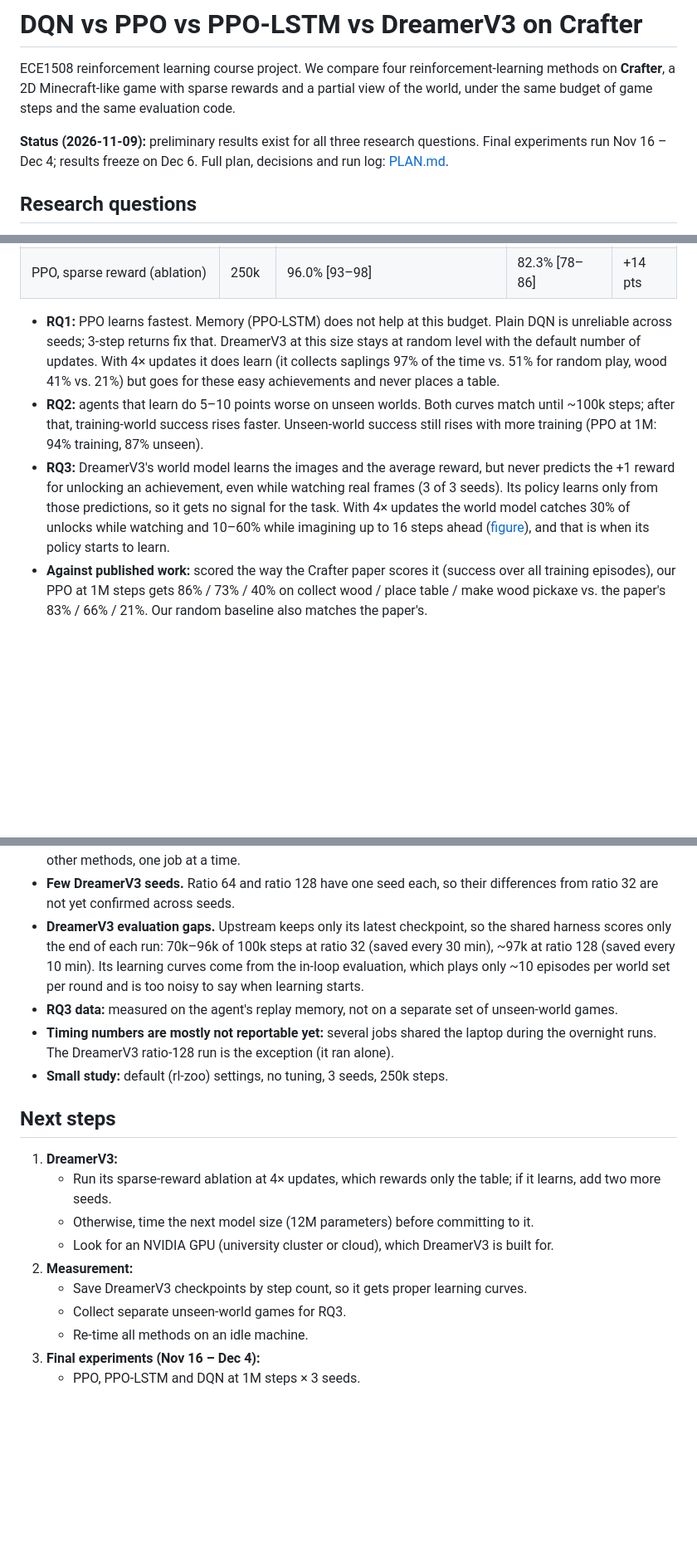
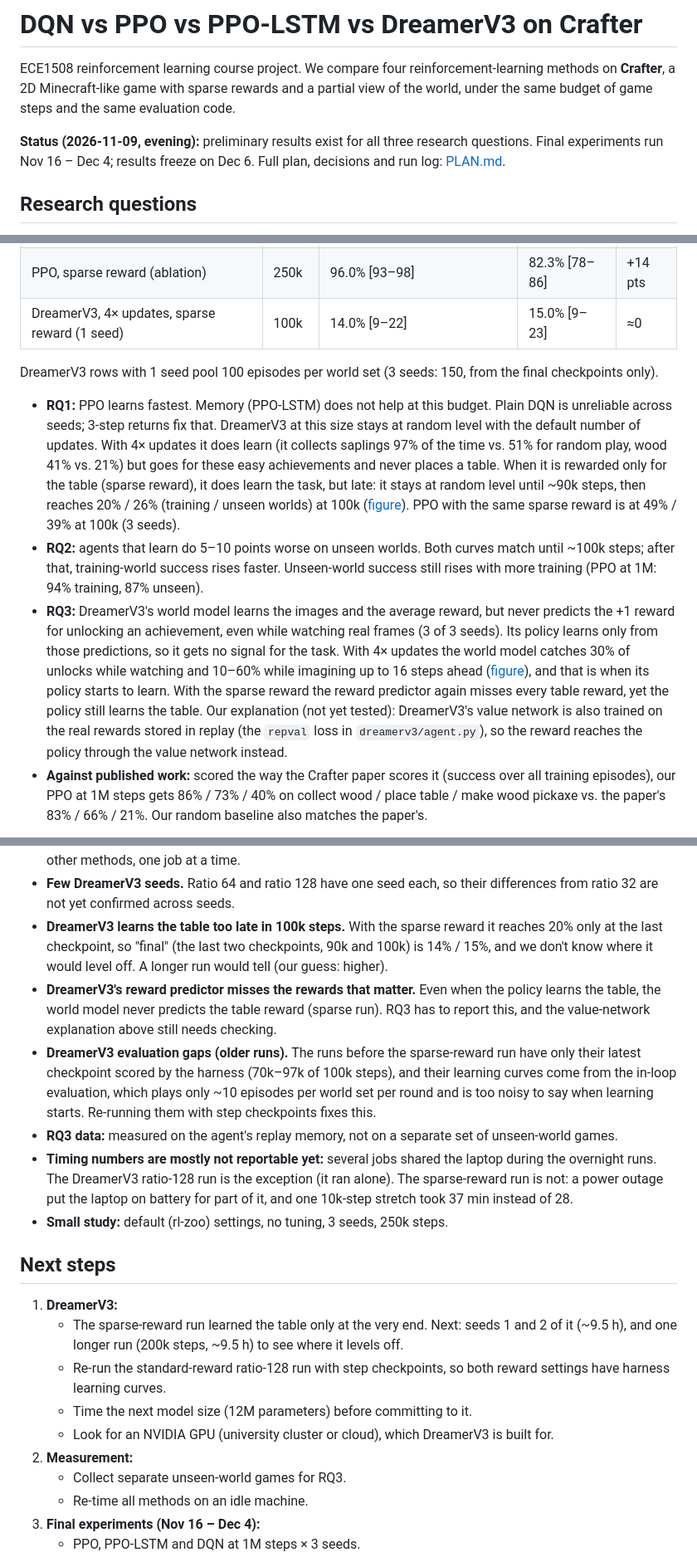
Before and after one commit to KaiwenYangUT/world-model-rl, a Markdown page: README.md, 3 parts joined by grey strips. Shown at 83% size. Rendered like a GitHub page; blank space fills up the shorter version.

Commit message:
DreamerV3 ratio 128 sparse reward, 100k, seed 0: learns place_table from ~90k (14%/15% final, 20%/26% at 100k); skip near-duplicate end checkpoint

```diff
--- a/README.md
+++ b/README.md
@@ -4,7 +4,7 @@ ECE1508 reinforcement learning course project. We compare four reinforcement-lea
 methods on **Crafter**, a 2D Minecraft-like game with sparse rewards and a partial view of
 the world, under the same budget of game steps and the same evaluation code.
 
-**Status (2026-11-09):** preliminary results exist for all three research questions.
+**Status (2026-11-09, evening):** preliminary results exist for all three research questions.
 Final experiments run Nov 16 – Dec 4; results freeze on Dec 6.
 Full plan, decisions and run log: [PLAN.md](PLAN.md).
 
@@ -68,12 +68,19 @@ Success = placing a table. Final = last two checkpoints of each of 3 seeds, pool
 | DreamerV3 (smallest) | 100k | 4.7% [2–9] | 2.7% [1–7] | – |
 | DreamerV3, 4× updates (1 seed) | 100k | 0% [0–7] | 0% [0–7] | – |
 | PPO, sparse reward (ablation) | 250k | 96.0% [93–98] | 82.3% [78–86] | +14 pts |
+| DreamerV3, 4× updates, sparse reward (1 seed) | 100k | 14.0% [9–22] | 15.0% [9–23] | ≈0 |
+
+DreamerV3 rows with 1 seed pool 100 episodes per world set (3 seeds: 150, from the final
+checkpoints only).
 
 - **RQ1:** PPO learns fastest. Memory (PPO-LSTM) does not help at this budget. Plain DQN is
   unreliable across seeds; 3-step returns fix that. DreamerV3 at this size stays at random level
   with the default number of updates. With 4× updates it does learn (it collects saplings 97% of
   the time vs. 51% for random play, wood 41% vs. 21%) but goes for these easy achievements and
-  never places a table.
+  never places a table. When it is rewarded only for the table (sparse reward), it does learn
+  the task, but late: it stays at random level until ~90k steps, then reaches 20% / 26%
+  (training / unseen worlds) at 100k ([figure](figures/ablation_sparse_dreamerv3_r128.png)).
+  PPO with the same sparse reward is at 49% / 39% at 100k (3 seeds).
 - **RQ2:** agents that learn do 5–10 points worse on unseen worlds. Both curves match until
   ~100k steps; after that, training-world success rises faster. Unseen-world success still
   rises with more training (PPO at 1M: 94% training, 87% unseen).
@@ -82,7 +89,10 @@ Success = placing a table. Final = last two checkpoints of each of 3 seeds, pool
   Its policy learns only from those predictions, so it gets no signal for the task. With 4×
   updates the world model catches 30% of unlocks while watching and 10–60% while imagining up
   to 16 steps ahead ([figure](figures/main_wm_error_dreamerv3_r128.png)), and that is when its
-  policy starts to learn.
+  policy starts to learn. With the sparse reward the reward predictor again misses every table
+  reward, yet the policy still learns the table. Our explanation (not yet tested): DreamerV3's
+  value network is also trained on the real rewards stored in replay (the `repval` loss in
+  `dreamerv3/agent.py`), so the reward reaches the policy through the value network instead.
 - **Against published work:** scored the way the Crafter paper scores it (success over all
   training episodes), our PPO at 1M steps gets 86% / 73% / 40% on collect wood / place table /
   make wood pickaxe vs. the paper's 83% / 66% / 21%. Our random baseline also matches the paper's.
@@ -125,23 +141,32 @@ More figures: [generalization](figures/main_generalization.png),
   M2 Max with the Stage 4 runs of the other methods, one job at a time.
 - **Few DreamerV3 seeds.** Ratio 64 and ratio 128 have one seed each, so their differences from
   ratio 32 are not yet confirmed across seeds.
-- **DreamerV3 evaluation gaps.** Upstream keeps only its latest checkpoint, so the shared harness
-  scores only the end of each run: 70k–96k of 100k steps at ratio 32 (saved every 30 min), ~97k
-  at ratio 128 (saved every 10 min). Its learning curves come from the in-loop evaluation, which
-  plays only ~10 episodes per world set per round and is too noisy to say when learning starts.
+- **DreamerV3 learns the table too late in 100k steps.** With the sparse reward it reaches 20%
+  only at the last checkpoint, so "final" (the last two checkpoints, 90k and 100k) is 14% / 15%,
+  and we don't know where it would level off. A longer run would tell (our guess: higher).
+- **DreamerV3's reward predictor misses the rewards that matter.** Even when the policy learns
+  the table, the world model never predicts the table reward (sparse run). RQ3 has to report
+  this, and the value-network explanation above still needs checking.
+- **DreamerV3 evaluation gaps (older runs).** The runs before the sparse-reward run have only
+  their latest checkpoint scored by the harness (70k–97k of 100k steps), and their learning
+  curves come from the in-loop evaluation, which plays only ~10 episodes per world set per round
+  and is too noisy to say when learning starts. Re-running them with step checkpoints fixes this.
 - **RQ3 data:** measured on the agent's replay memory, not on a separate set of unseen-world games.
 - **Timing numbers are mostly not reportable yet:** several jobs shared the laptop during the
-  overnight runs. The DreamerV3 ratio-128 run is the exception (it ran alone).
+  overnight runs. The DreamerV3 ratio-128 run is the exception (it ran alone). The sparse-reward
+  run is not: a power outage put the laptop on battery for part of it, and one 10k-step stretch
+  took 37 min instead of 28.
 - **Small study:** default (rl-zoo) settings, no tuning, 3 seeds, 250k steps.
 
 ## Next steps
 1. **DreamerV3:**
-   - Run its sparse-reward ablation at 4× updates, which rewards only the table; if it
-     learns, add two more seeds.
-   - Otherwise, time the next model size (12M parameters) before committing to it.
+   - The sparse-reward run learned the table only at the very end. Next: seeds 1 and 2 of it
+     (~9.5 h), and one longer run (200k steps, ~9.5 h) to see where it levels off.
+   - Re-run the standard-reward ratio-128 run with step checkpoints, so both reward settings
+     have harness learning curves.
+   - Time the next model size (12M parameters) before committing to it.
    - Look for an NVIDIA GPU (university cluster or cloud), which DreamerV3 is built for.
 2. **Measurement:**
-   - Save DreamerV3 checkpoints by step count, so it gets proper learning curves.
    - Collect separate unseen-world games for RQ3.
    - Re-time all methods on an idle machine.
 3. **Final experiments (Nov 16 – Dec 4):**
```
Also changed, not shown: other parts of README.md (+8 -2 lines), PLAN.md (+15 -4 lines), results/ablation_sparse/summary.md (+1 -0 lines), figures/ablation_sparse_dreamerv3_r128.png (added), figures/ablation_sparse_wm_error_dreamerv3_r128.png (added), 14 other files.
